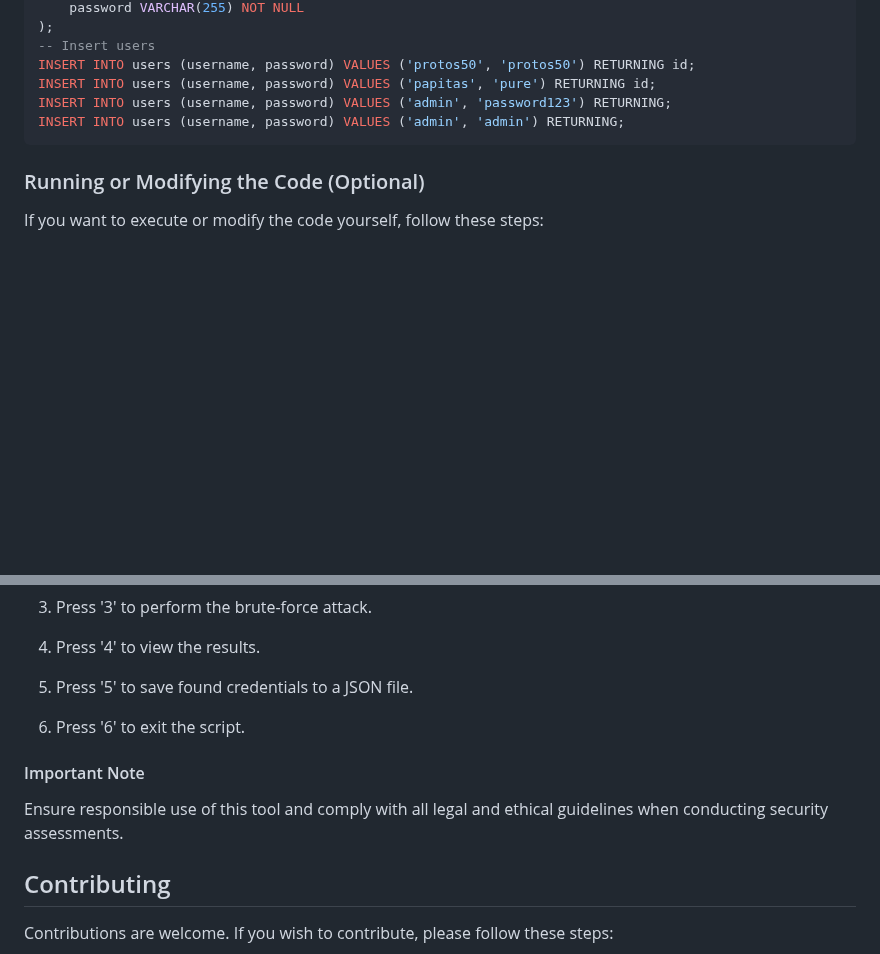
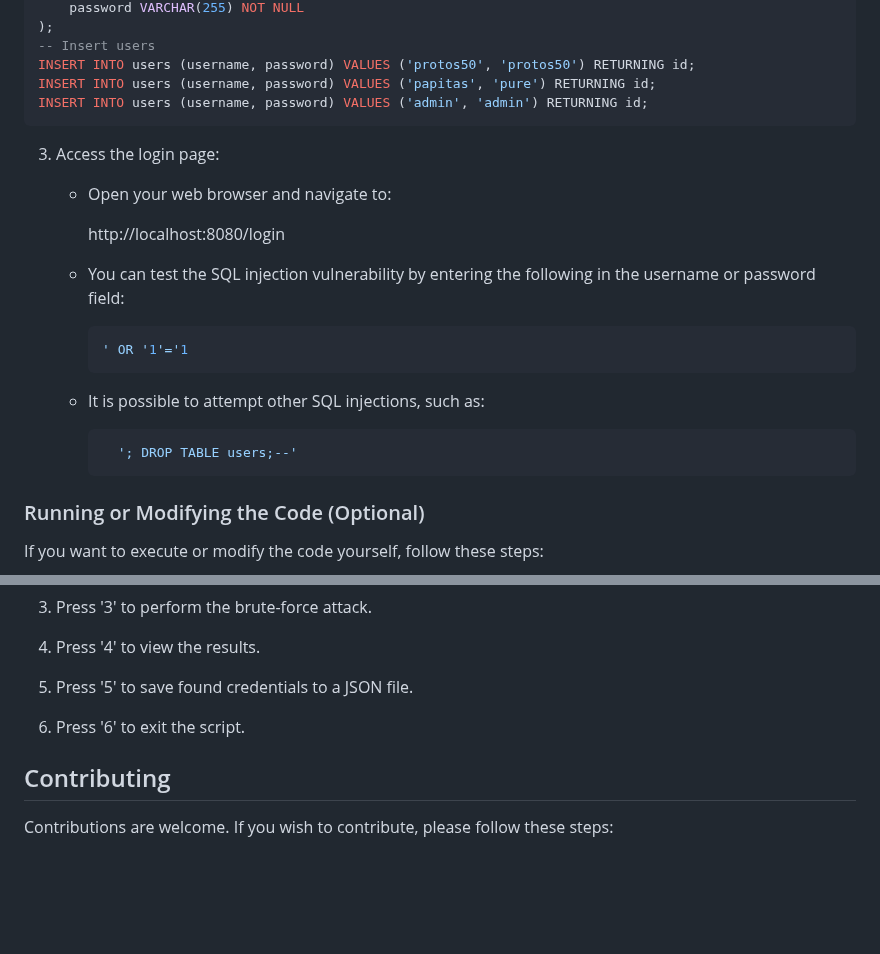
Before and after one commit to protos50/SQLi-BruteForcer-Test-RustServer, a Markdown page: README.md, 2 parts joined by grey strips. Rendered like a GitHub page; blank space fills up the shorter version.

````diff
--- a/README.md
+++ b/README.md
@@ -55,9 +55,25 @@ CREATE TABLE users (
 -- Insert users
 INSERT INTO users (username, password) VALUES ('protos50', 'protos50') RETURNING id;
 INSERT INTO users (username, password) VALUES ('papitas', 'pure') RETURNING id;
-INSERT INTO users (username, password) VALUES ('admin', 'password123') RETURNING;
-INSERT INTO users (username, password) VALUES ('admin', 'admin') RETURNING;
+INSERT INTO users (username, password) VALUES ('admin', 'admin') RETURNING id;
 ```
+
+3. Access the login page:
+
+    - Open your web browser and navigate to:
+
+        http://localhost:8080/login
+
+    - You can test the SQL injection vulnerability by entering the following in the username or password field:
+
+        ```sql
+        ' OR '1'='1
+        ```
+    - It is possible to attempt other SQL injections, such as:
+
+      ```sql
+        '; DROP TABLE users;--'
+      ```
 
 ### Running or Modifying the Code (Optional)
 
@@ -144,10 +160,6 @@ python main_bf.py
 
 6. Press '6' to exit the script.
 
-#### Important Note
-
-Ensure responsible use of this tool and comply with all legal and ethical guidelines when conducting security assessments.
-
 ## Contributing
 
 Contributions are welcome. If you wish to contribute, please follow these steps:
````
Also changed, not shown: other parts of README.md (+1 -1 lines).
